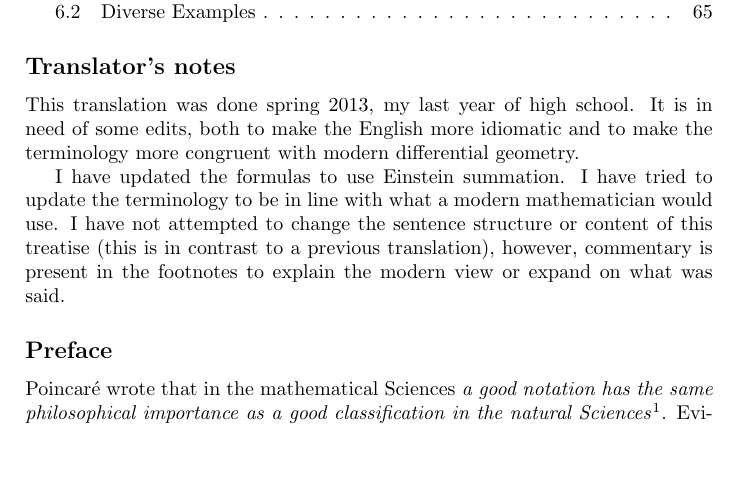
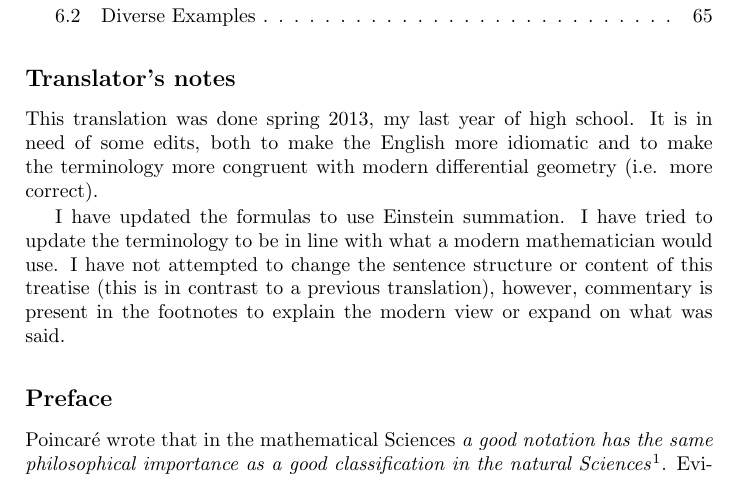
Before and after one commit to vmchale/vmchale.github.io, a LaTeX thesis (translations/tensor_translation.tex): part of page 4 of 69, cut so that both start at the same text, the shorter picture padded with empty space. Compiled offline with pdfLaTeX.

Commit message:
preface to tensor calculus

```diff
--- a/translations/tensor_translation.tex
+++ b/translations/tensor_translation.tex
@@ -18,7 +18,7 @@ Translated by Vanessa E. McHale}
 \tableofcontents
 
 \subsection*{Translator's notes}
-This translation was done spring 2013, my last year of high school. It is in need of some edits, both to make the English more idiomatic and to make the terminology more congruent with modern differential geometry.
+This translation was done spring 2013, my last year of high school. It is in need of some edits, both to make the English more idiomatic and to make the terminology more congruent with modern differential geometry (i.e. more correct).
 
 I have updated the formulas to use Einstein summation. I have tried to update the terminology to be in line with what a modern mathematician would use. I have not attempted to change the sentence structure or content of this treatise (this is in contrast to a previous translation), however, commentary is present in the footnotes to explain the modern view or expand on what was said.
 \subsection*{Preface}
```
